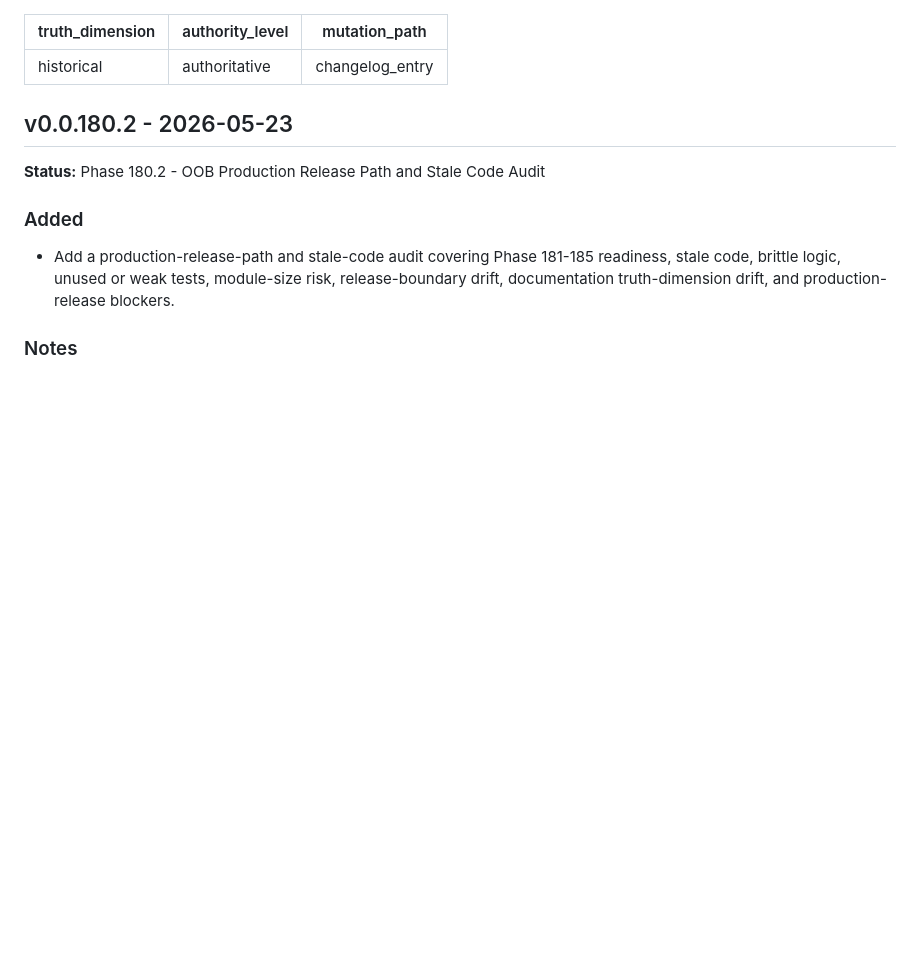
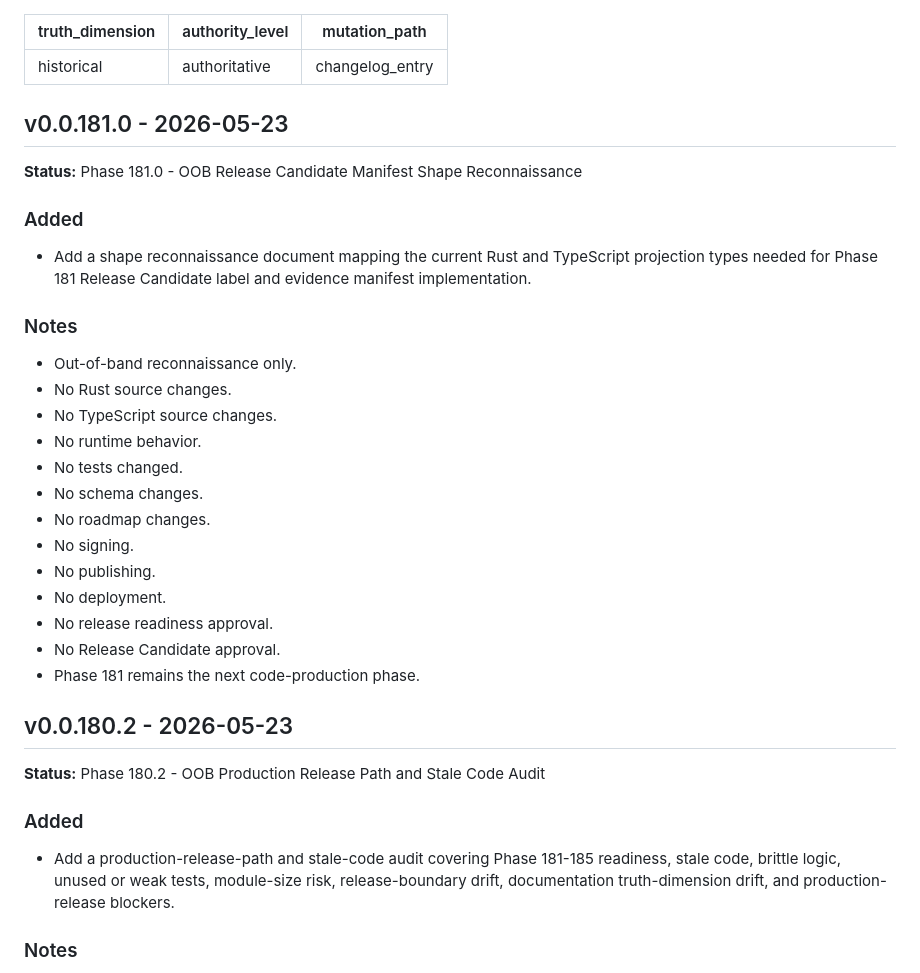
Before and after one commit to irgordon/ajentic, a Markdown page: CHANGELOG.md, the part around the change. GitHub-like rendering; blank space fills up the shorter version.

Commit message:
Phase 181.0: map manifest projection shapes

```diff
--- a/CHANGELOG.md
+++ b/CHANGELOG.md
@@ -3,6 +3,28 @@ truth_dimension: historical
 authority_level: authoritative
 mutation_path: changelog_entry
 ---
+
+## v0.0.181.0 - 2026-05-23
+**Status:** Phase 181.0 - OOB Release Candidate Manifest Shape Reconnaissance
+
+### Added
+- Add a shape reconnaissance document mapping the current Rust and TypeScript projection types needed for Phase 181 Release Candidate label and evidence manifest implementation.
+
+### Notes
+- Out-of-band reconnaissance only.
+- No Rust source changes.
+- No TypeScript source changes.
+- No runtime behavior.
+- No tests changed.
+- No schema changes.
+- No roadmap changes.
+- No signing.
+- No publishing.
+- No deployment.
+- No release readiness approval.
+- No Release Candidate approval.
+- Phase 181 remains the next code-production phase.
+
 
 ## v0.0.180.2 - 2026-05-23
 **Status:** Phase 180.2 - OOB Production Release Path and Stale Code Audit
```
Also changed, not shown: checklists/current-phase.md (+49 -48 lines), docs/operations/release-candidate-manifest-shape-map-phase-181-0.md (added, +231 -0 lines).
